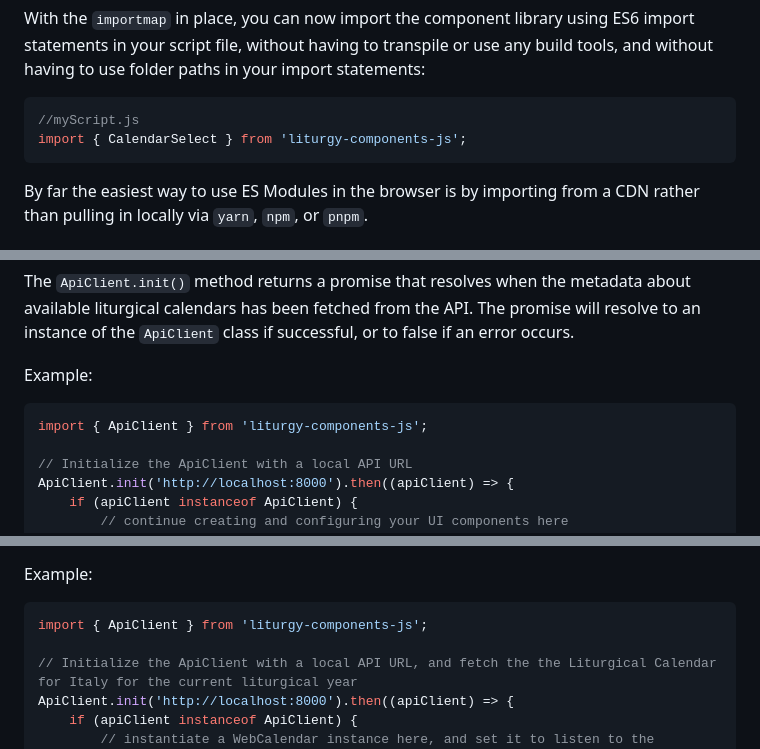
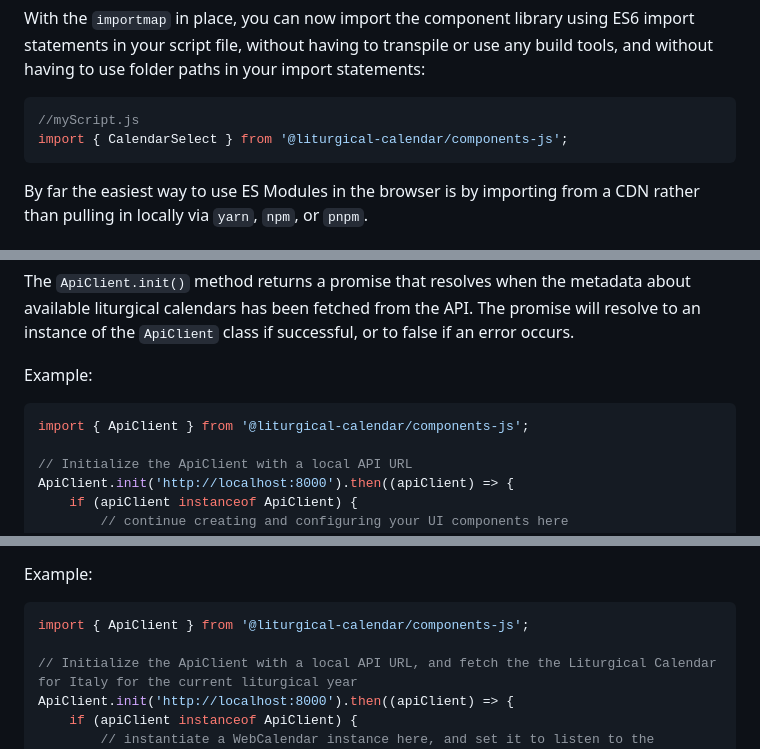
Before and after one commit to Liturgical-Calendar/liturgy-components-js, a Markdown page: README.md, 3 parts joined by grey strips. Drawn GitHub-style.

````diff
--- a/README.md
+++ b/README.md
@@ -74,7 +72,7 @@ Then you can load the `importmap` before loading your `module` type script:
 With the `importmap` in place, you can now import the component library using ES6 import statements in your script file, without having to transpile or use any build tools, and without having to use folder paths in your import statements:
 ```javascript
 //myScript.js
-import { CalendarSelect } from 'liturgy-components-js';
+import { CalendarSelect } from '@liturgical-calendar/components-js';
 ```
 
 By far the easiest way to use ES Modules in the browser is by importing from a CDN rather than pulling in locally via `yarn`, `npm`, or `pnpm`.
@@ -127,7 +125,7 @@ The `ApiClient.init()` method returns a promise that resolves when the metadata
 Example:
 
 ```javascript
-import { ApiClient } from 'liturgy-components-js';
+import { ApiClient } from '@liturgical-calendar/components-js';
 
 // Initialize the ApiClient with a local API URL
 ApiClient.init('http://localhost:8000').then((apiClient) => {
@@ -173,7 +171,7 @@ It is also possible to directly fetch calendar data from the API without listeni
 Example:
 
 ```javascript
-import { ApiClient } from 'liturgy-components-js';
+import { ApiClient } from '@liturgical-calendar/components-js';
 
 // Initialize the ApiClient with a local API URL, and fetch the the Liturgical Calendar for Italy for the current liturgical year
 ApiClient.init('http://localhost:8000').then((apiClient) => {
````
Also changed, not shown: other parts of README.md (+21 -23 lines).
